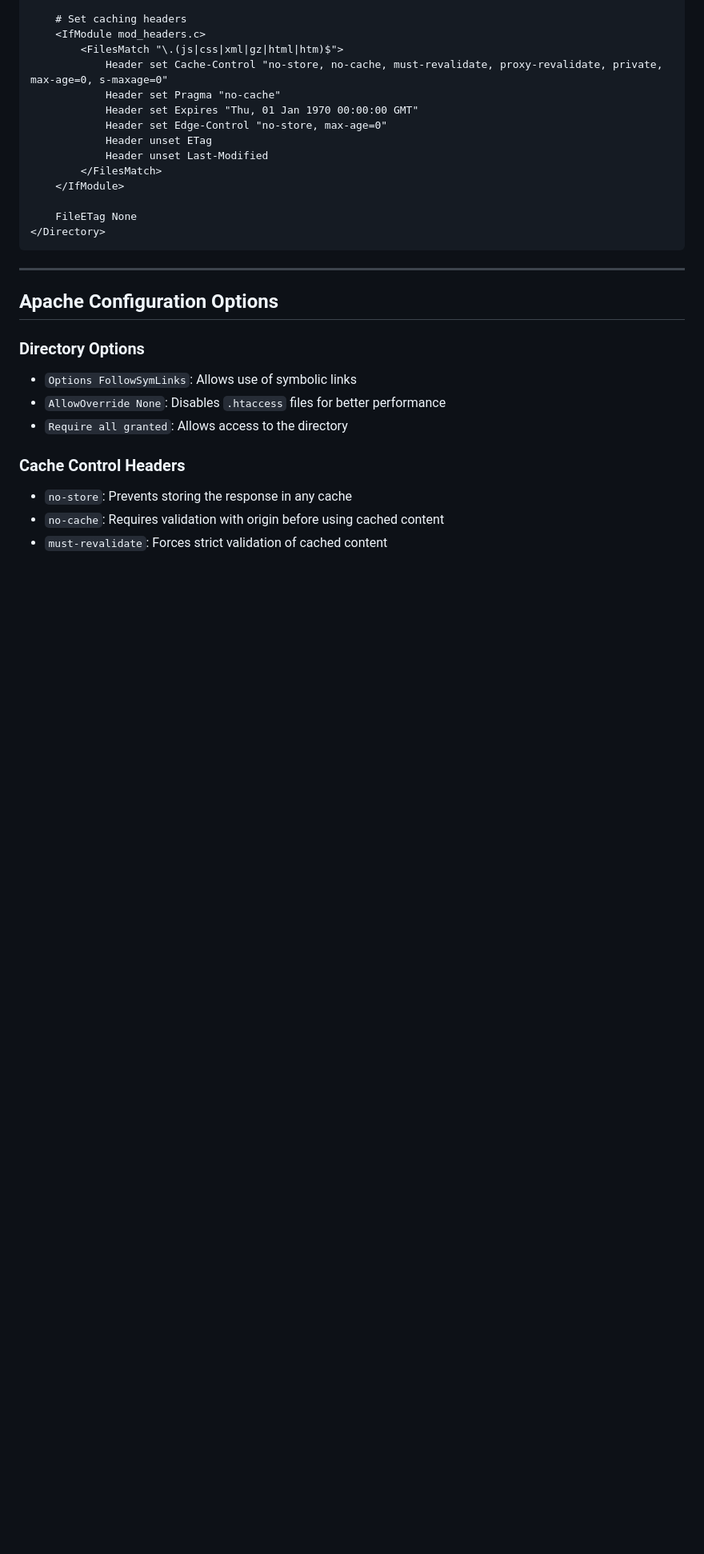
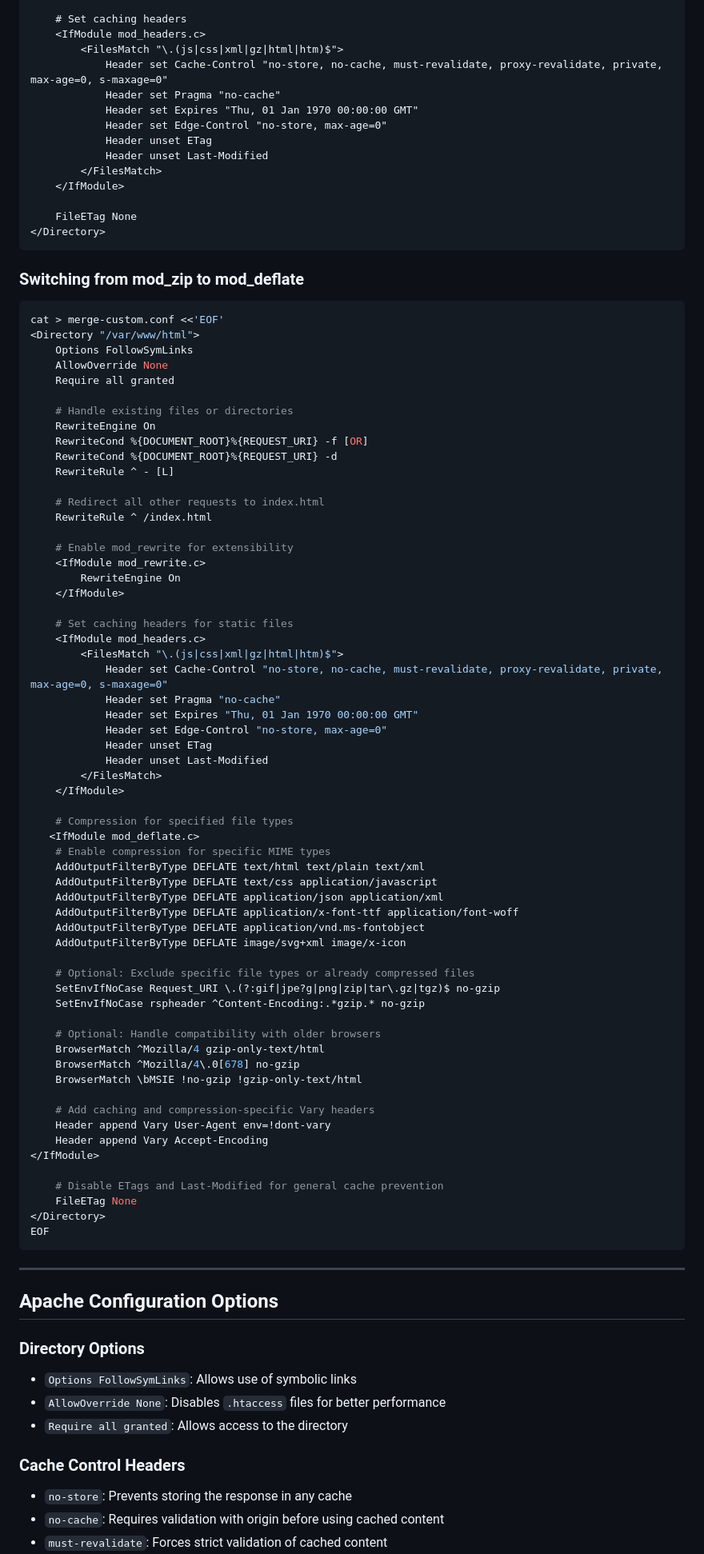
Before and after one commit to ephico2real2/akamai-apache-cache-control-guide, a Markdown page: README.md, the part around the change. Shown at 80% size. Drawn GitHub-style; blank space fills up the shorter version.

````diff
--- a/README.md
+++ b/README.md
@@ -99,6 +99,71 @@ CMD ["/usr/bin/run-httpd"]
 
     FileETag None
 </Directory>
+```
+
+### Switching from mod_zip to mod_deflate
+
+```bash
+cat > merge-custom.conf <<'EOF'
+<Directory "/var/www/html">
+    Options FollowSymLinks
+    AllowOverride None
+    Require all granted
+
+    # Handle existing files or directories
+    RewriteEngine On
+    RewriteCond %{DOCUMENT_ROOT}%{REQUEST_URI} -f [OR]
+    RewriteCond %{DOCUMENT_ROOT}%{REQUEST_URI} -d
+    RewriteRule ^ - [L]
+
+    # Redirect all other requests to index.html
+    RewriteRule ^ /index.html
+
+    # Enable mod_rewrite for extensibility
+    <IfModule mod_rewrite.c>
+        RewriteEngine On
+    </IfModule>
+
+    # Set caching headers for static files
+    <IfModule mod_headers.c>
+        <FilesMatch "\.(js|css|xml|gz|html|htm)$">
+            Header set Cache-Control "no-store, no-cache, must-revalidate, proxy-revalidate, private, max-age=0, s-maxage=0"
+            Header set Pragma "no-cache"
+            Header set Expires "Thu, 01 Jan 1970 00:00:00 GMT"
+            Header set Edge-Control "no-store, max-age=0"
+            Header unset ETag
+            Header unset Last-Modified
+        </FilesMatch>
+    </IfModule>
+
+    # Compression for specified file types
+   <IfModule mod_deflate.c>
+    # Enable compression for specific MIME types
+    AddOutputFilterByType DEFLATE text/html text/plain text/xml
+    AddOutputFilterByType DEFLATE text/css application/javascript
+    AddOutputFilterByType DEFLATE application/json application/xml
+    AddOutputFilterByType DEFLATE application/x-font-ttf application/font-woff
+    AddOutputFilterByType DEFLATE application/vnd.ms-fontobject
+    AddOutputFilterByType DEFLATE image/svg+xml image/x-icon
+
+    # Optional: Exclude specific file types or already compressed files
+    SetEnvIfNoCase Request_URI \.(?:gif|jpe?g|png|zip|tar\.gz|tgz)$ no-gzip
+    SetEnvIfNoCase rspheader ^Content-Encoding:.*gzip.* no-gzip
+
+    # Optional: Handle compatibility with older browsers
+    BrowserMatch ^Mozilla/4 gzip-only-text/html
+    BrowserMatch ^Mozilla/4\.0[678] no-gzip
+    BrowserMatch \bMSIE !no-gzip !gzip-only-text/html
+
+    # Add caching and compression-specific Vary headers
+    Header append Vary User-Agent env=!dont-vary
+    Header append Vary Accept-Encoding
+</IfModule>
+
+    # Disable ETags and Last-Modified for general cache prevention
+    FileETag None
+</Directory>
+EOF
 ```
 
 ---
````
